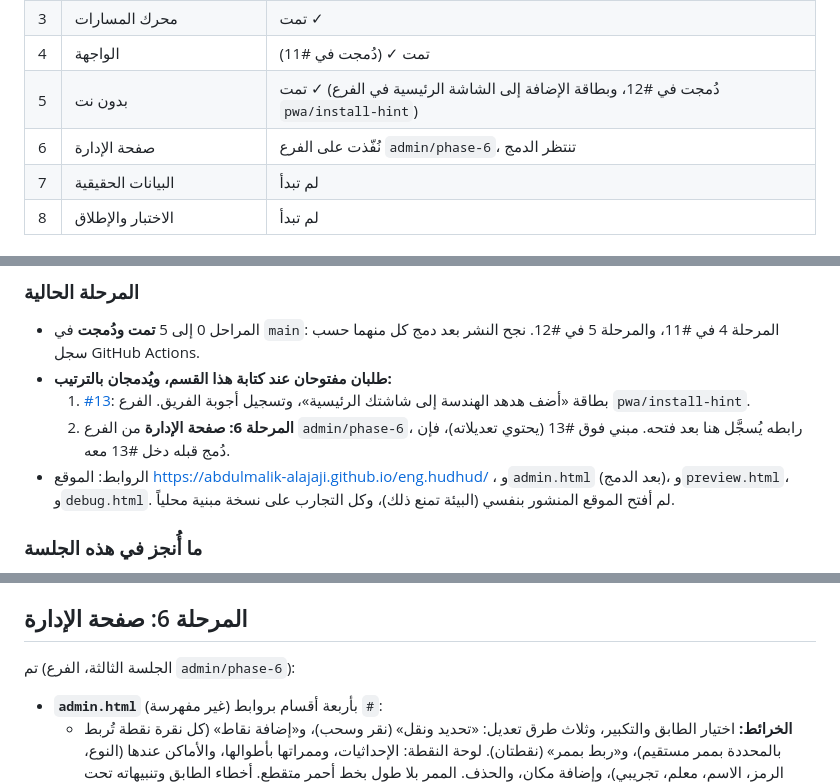
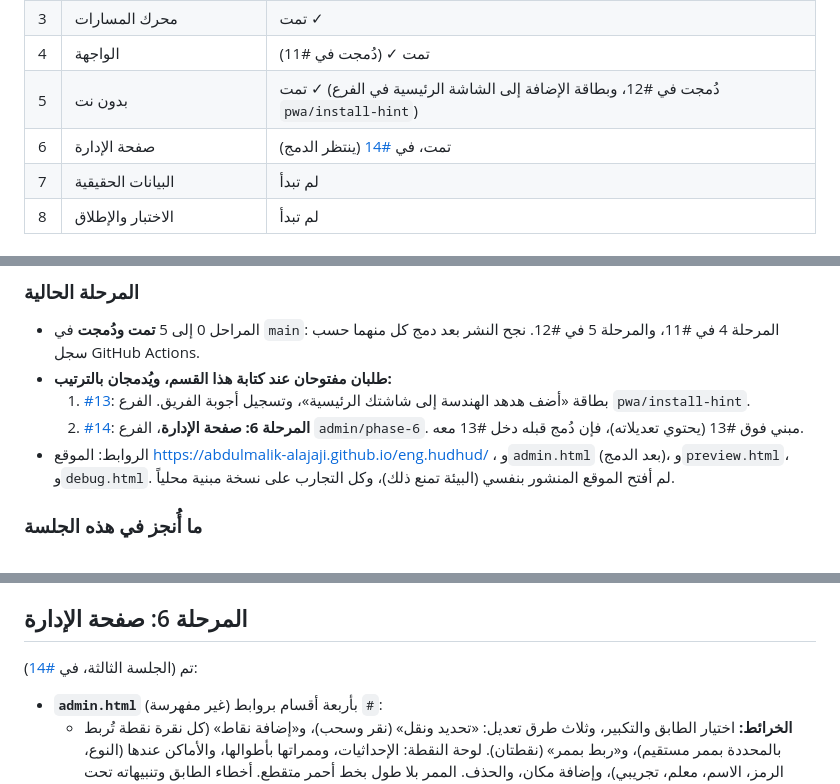
Before and after one commit to Abdulmalik-Alajaji/eng.hudhud, a Markdown page: PROGRESS.md, 3 parts joined by grey strips. Rendered like a GitHub page.

Commit message:
Record the phase 6 pull request link in PROGRESS.md
Co-Authored-By: Claude Opus 5.5 <noreply@anthropic.com>
Claude-Session: https://claude.ai/code/session_01AP78Rd8zbGhwFjWod6GcaX

```diff
--- a/PROGRESS.md
+++ b/PROGRESS.md
@@ -12,7 +12,7 @@
 | 3 | محرك المسارات | تمت ✓ |
 | 4 | الواجهة | تمت ✓ (دُمجت في #11) |
 | 5 | بدون نت | تمت ✓ (دُمجت في #12، وبطاقة الإضافة إلى الشاشة الرئيسية في الفرع `pwa/install-hint`) |
-| 6 | صفحة الإدارة | نُفّذت على الفرع `admin/phase-6`، تنتظر الدمج |
+| 6 | صفحة الإدارة | تمت، في [#14](https://github.com/Abdulmalik-Alajaji/eng.hudhud/pull/14) (ينتظر الدمج) |
 | 7 | البيانات الحقيقية | لم تبدأ |
 | 8 | الاختبار والإطلاق | لم تبدأ |
 
@@ -24,7 +24,7 @@
 - المراحل 0 إلى 5 **تمت ودُمجت** في `main`: المرحلة 4 في #11، والمرحلة 5 في #12. نجح النشر بعد دمج كل منهما حسب سجل GitHub Actions.
 - **طلبان مفتوحان عند كتابة هذا القسم، ويُدمجان بالترتيب:**
   1. [#13](https://github.com/Abdulmalik-Alajaji/eng.hudhud/pull/13): بطاقة «أضف هدهد الهندسة إلى شاشتك الرئيسية»، وتسجيل أجوبة الفريق. الفرع `pwa/install-hint`.
-  2. **المرحلة 6: صفحة الإدارة** من الفرع `admin/phase-6`، رابطه يُسجَّل هنا بعد فتحه. مبني فوق #13 (يحتوي تعديلاته)، فإن دُمج قبله دخل #13 معه.
+  2. [#14](https://github.com/Abdulmalik-Alajaji/eng.hudhud/pull/14): **المرحلة 6: صفحة الإدارة**، الفرع `admin/phase-6`. مبني فوق #13 (يحتوي تعديلاته)، فإن دُمج قبله دخل #13 معه.
 - الروابط: الموقع https://abdulmalik-alajaji.github.io/eng.hudhud/ ، و`admin.html` (بعد الدمج)، و`preview.html`، و`debug.html`. لم أفتح الموقع المنشور بنفسي (البيئة تمنع ذلك)، وكل التجارب على نسخة مبنية محلياً.
 
 ### ما أُنجز في هذه الجلسة
@@ -92,7 +92,7 @@
 
 ## المرحلة 6: صفحة الإدارة
 
-تم (الجلسة الثالثة، الفرع `admin/phase-6`):
+تم (الجلسة الثالثة، في [#14](https://github.com/Abdulmalik-Alajaji/eng.hudhud/pull/14)):
 - **`admin.html`** (غير مفهرسة) بأربعة أقسام بروابط `#`:
   - **الخرائط:** اختيار الطابق والتكبير، وثلاث طرق تعديل: «تحديد ونقل» (نقر وسحب)، و«إضافة نقاط» (كل نقرة نقطة تُربط بالمحددة بممر مستقيم)، و«ربط بممر» (نقطتان). لوحة النقطة: الإحداثيات، وممراتها بأطوالها، والأماكن عندها (النوع، الرمز، الاسم، معلم، تجريبي)، وإضافة مكان، والحذف. الممر بلا طول بخط أحمر متقطع. أخطاء الطابق وتنبيهاته تحت الخريطة. إعدادات الطابق: اسم المبنى، وصورة الخريطة من الجهاز (تُعرض محلياً بأبعادها)، والمسار، و«تجريبي»، و«ابدأ هذا الطابق من الصفر».
   - **الدكاترة:** الاسم والمكتب (من المكاتب في الخرائط) و«تجريبي»، مع بحث.
```
Also changed, not shown: other parts of PROGRESS.md (+2 -2 lines).
